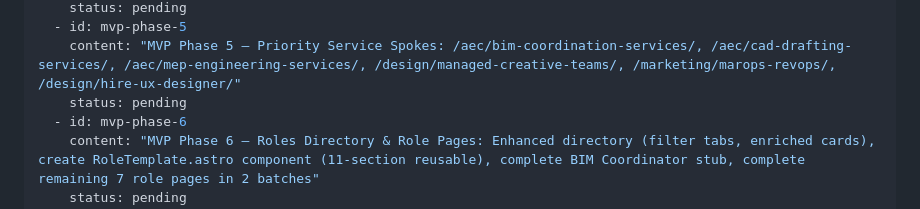
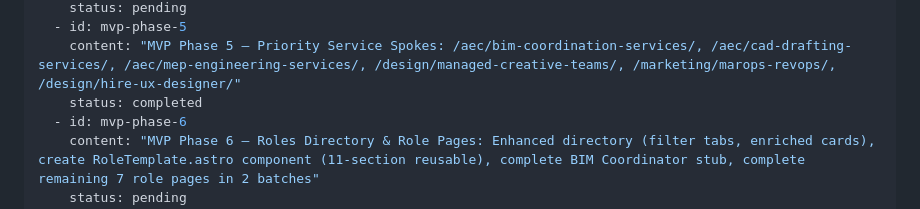
Before and after one commit to nachoacdc-code/LatAm-Scalers-Website, a Markdown page: IMPLEMENTATION_PLAN.md, the part around the change. GitHub-like rendering.

Commit message:
Phase 5: Mark all 6 priority service spokes complete - verified dark theme, Service+FAQPage schema, 35-page clean build
Co-authored-by: Cursor <cursoragent@cursor.com>

```diff
--- a/IMPLEMENTATION_PLAN.md
+++ b/IMPLEMENTATION_PLAN.md
@@ -22,7 +22,7 @@ todos:
     status: pending
   - id: mvp-phase-5
     content: "MVP Phase 5 — Priority Service Spokes: /aec/bim-coordination-services/, /aec/cad-drafting-services/, /aec/mep-engineering-services/, /design/managed-creative-teams/, /marketing/marops-revops/, /design/hire-ux-designer/"
-    status: pending
+    status: completed
   - id: mvp-phase-6
     content: "MVP Phase 6 — Roles Directory & Role Pages: Enhanced directory (filter tabs, enriched cards), create RoleTemplate.astro component (11-section reusable), complete BIM Coordinator stub, complete remaining 7 role pages in 2 batches"
     status: pending
```
